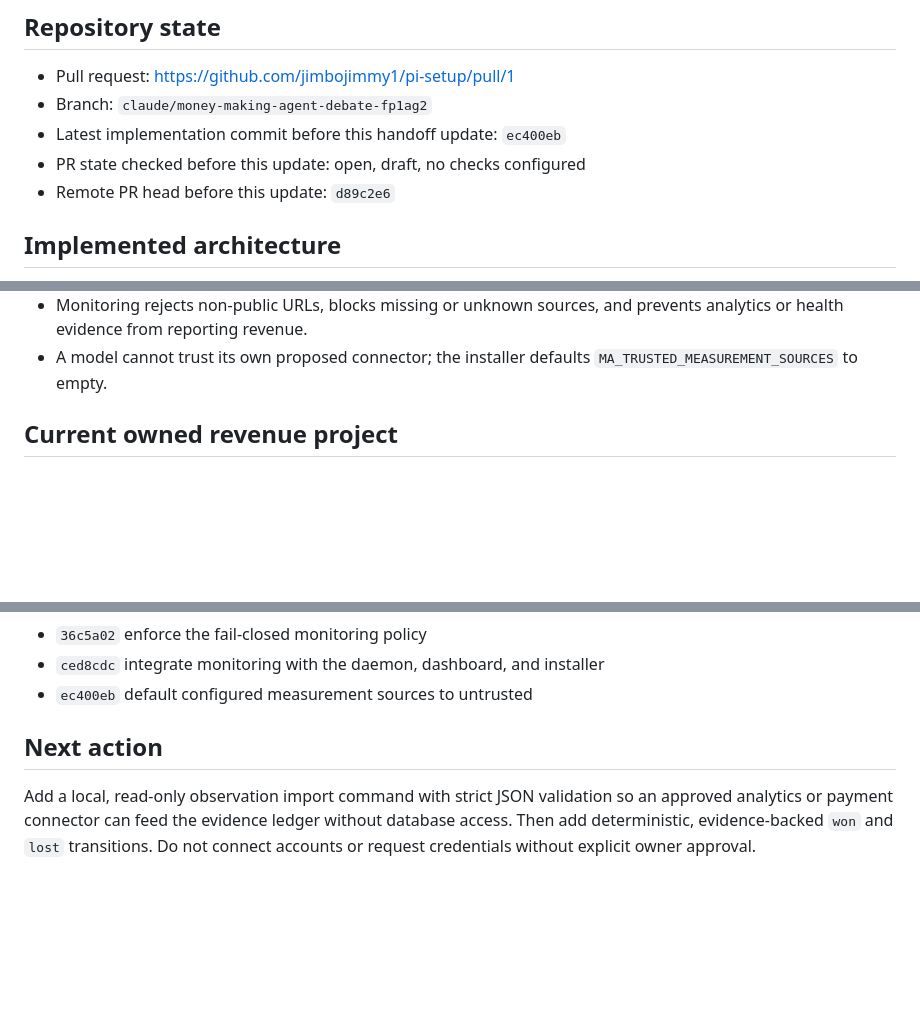
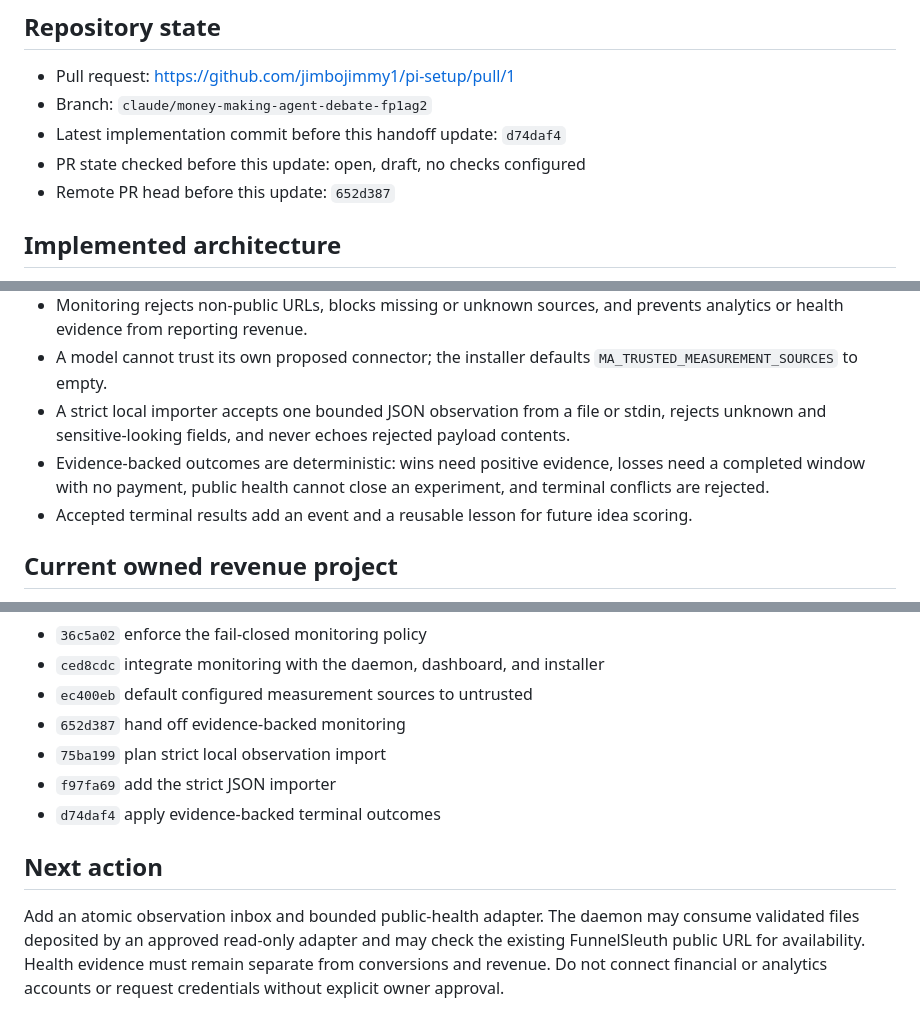
Before and after one commit to jimbojimmy1/pi-setup, a Markdown page: HANDOFF.md, 3 parts joined by grey strips. Rendered like a GitHub page; blank space fills up the shorter version.

```diff
--- a/HANDOFF.md
+++ b/HANDOFF.md
@@ -13,9 +13,9 @@ impersonating the owner.
 
 - Pull request: https://github.com/jimbojimmy1/pi-setup/pull/1
 - Branch: `claude/money-making-agent-debate-fp1ag2`
-- Latest implementation commit before this handoff update: `ec400eb`
+- Latest implementation commit before this handoff update: `d74daf4`
 - PR state checked before this update: open, draft, no checks configured
-- Remote PR head before this update: `d89c2e6`
+- Remote PR head before this update: `652d387`
 
 ## Implemented architecture
 
@@ -39,6 +39,14 @@ impersonating the owner.
   prevents analytics or health evidence from reporting revenue.
 - A model cannot trust its own proposed connector; the installer defaults
   `MA_TRUSTED_MEASUREMENT_SOURCES` to empty.
+- A strict local importer accepts one bounded JSON observation from a file or
+  stdin, rejects unknown and sensitive-looking fields, and never echoes rejected
+  payload contents.
+- Evidence-backed outcomes are deterministic: wins need positive evidence,
+  losses need a completed window with no payment, public health cannot close an
+  experiment, and terminal conflicts are rejected.
+- Accepted terminal results add an event and a reusable lesson for future idea
+  scoring.
 
 ## Current owned revenue project
 
@@ -89,11 +97,15 @@ Latest combined verification before this documentation update:
 - `36c5a02` enforce the fail-closed monitoring policy
 - `ced8cdc` integrate monitoring with the daemon, dashboard, and installer
 - `ec400eb` default configured measurement sources to untrusted
+- `652d387` hand off evidence-backed monitoring
+- `75ba199` plan strict local observation import
+- `f97fa69` add the strict JSON importer
+- `d74daf4` apply evidence-backed terminal outcomes
 
 ## Next action
 
-Add a local, read-only observation import command with strict JSON validation so
-an approved analytics or payment connector can feed the evidence ledger without
-database access. Then add deterministic, evidence-backed `won` and `lost`
-transitions. Do not connect accounts or request credentials without explicit
-owner approval.
+Add an atomic observation inbox and bounded public-health adapter. The daemon
+may consume validated files deposited by an approved read-only adapter and may
+check the existing FunnelSleuth public URL for availability. Health evidence
+must remain separate from conversions and revenue. Do not connect financial or
+analytics accounts or request credentials without explicit owner approval.
```
Also changed, not shown: other parts of HANDOFF.md (+2 -2 lines), MONEY_AGENT.md (+51 -3 lines).
